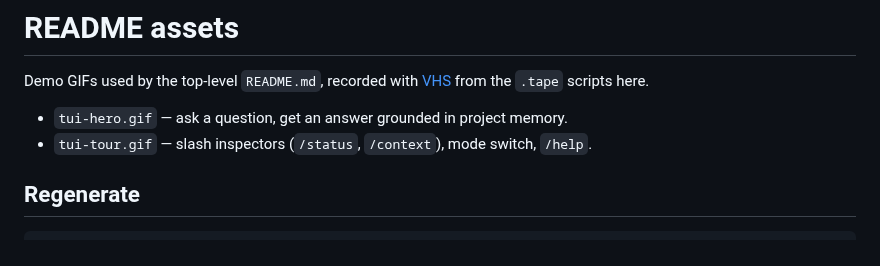
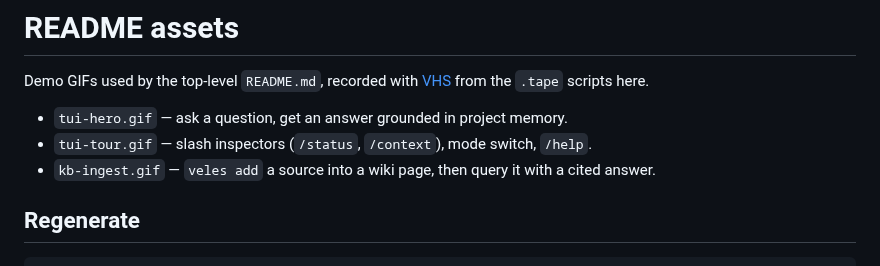
Before and after one commit to denisotree/veles, a Markdown page: docs/assets/README.md, the part around the change. Rendered like a GitHub page.

Commit message:
docs: add PyPI badge and knowledge-base demo GIF (veles add -> cited query)

```diff
--- a/docs/assets/README.md
+++ b/docs/assets/README.md
@@ -5,6 +5,7 @@ Demo GIFs used by the top-level `README.md`, recorded with
 
 - `tui-hero.gif` — ask a question, get an answer grounded in project memory.
 - `tui-tour.gif` — slash inspectors (`/status`, `/context`), mode switch, `/help`.
+- `kb-ingest.gif` — `veles add` a source into a wiki page, then query it with a cited answer.
 
 ## Regenerate
 
```
Also changed, not shown: README.md (+5 -0 lines), docs/assets/kb-ingest.gif (added), 1 other file.
